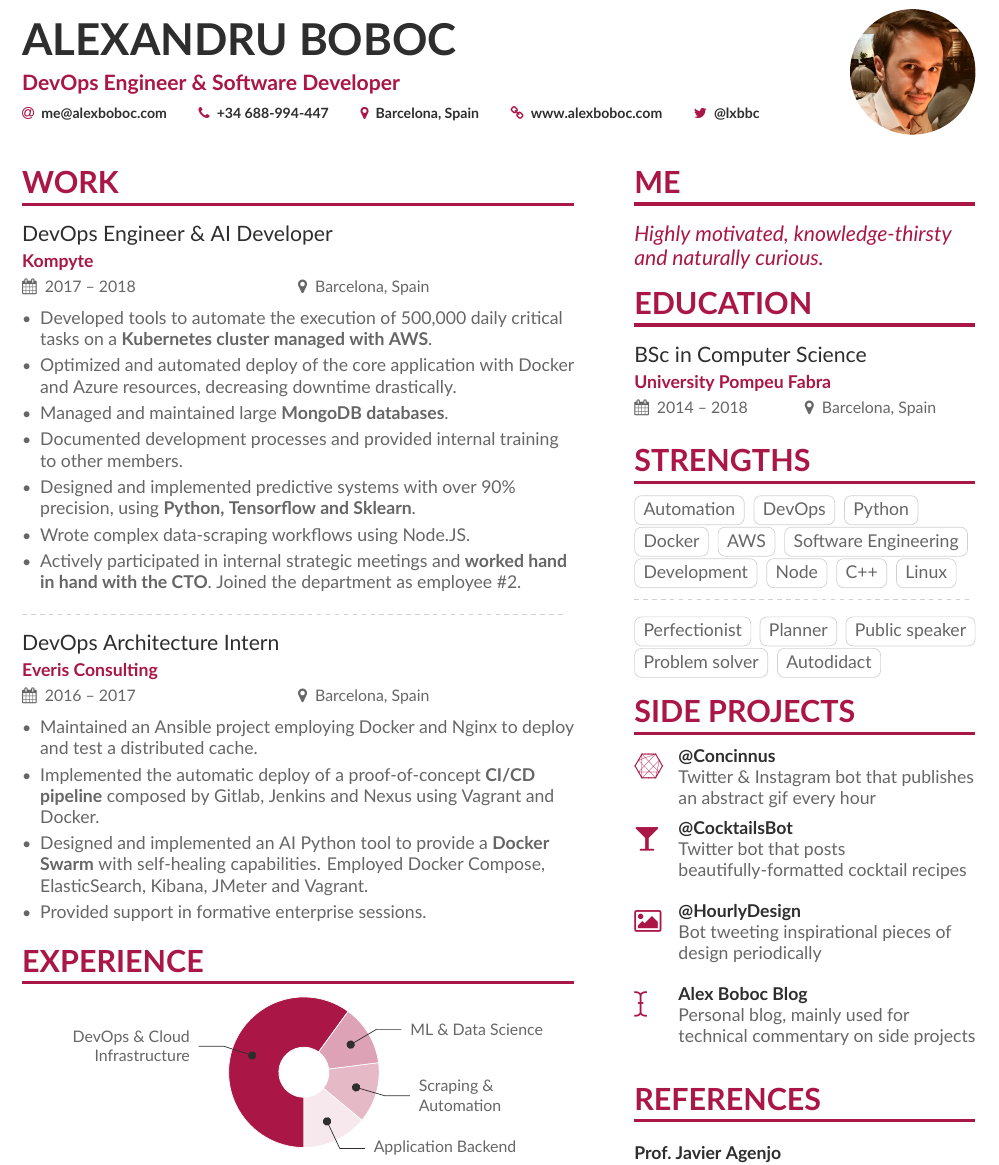
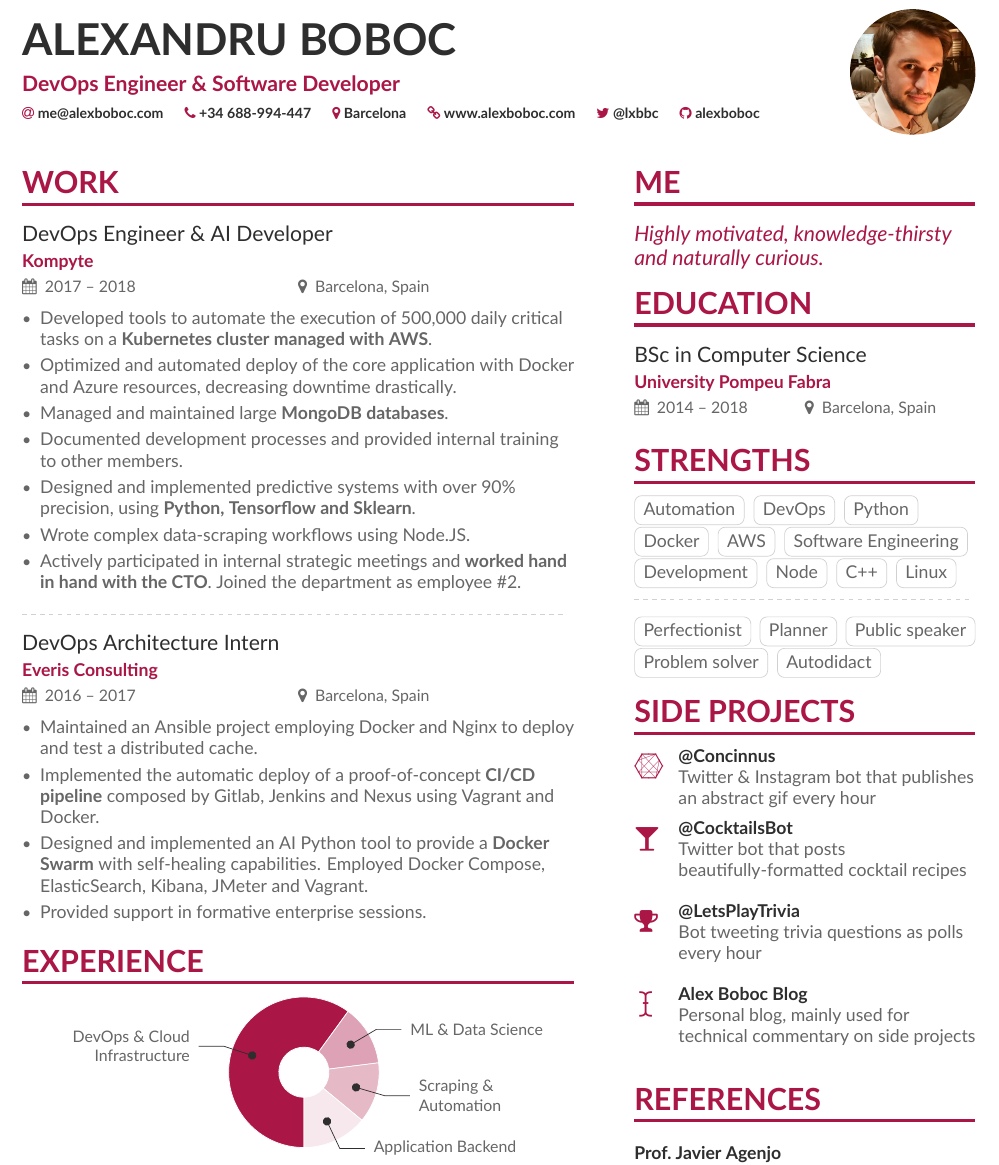
Before and after one commit to latexstudio/AlexBobocCV, a LaTeX CV (main.tex, which reads altacv.cls, sidebar.tex): part of the page, cut so that both start at the same text. Compiled offline with XeLaTeX.

Commit message:
Added Github reference, swapped @HourlyDesign for @LetsPlayTrivia in projects section

```diff
--- a/altacv.cls
+++ b/altacv.cls
@@ -70,7 +70,7 @@
 \newcommand{\orcidsymbol}{\aiOrcid}
 \newcommand{\mailsymbol}{\faEnvelope}
 
-\newcommand{\printinfo}[2]{\mbox{\textcolor{accent}{#1}\hspace{0.5em}#2\hspace{2em}}}
+\newcommand{\printinfo}[2]{\mbox{\textcolor{accent}{#1}\hspace{0.25em}#2\hspace{1.25em}}}
 
 \newcommand{\name}[1]{\def\@name{#1}}
 \newcommand{\tagline}[1]{\def\@tagline{#1}}
--- a/main.tex
+++ b/main.tex
@@ -29,11 +29,11 @@
   \email{\href{mailto:me@alexboboc.com}{me@alexboboc.com}}
   \phone{+34 688-994-447}
 % \mailaddress{1230 East Alexander Ave, Merced, CA 95340}
-  \location{Barcelona, Spain}
+  \location{Barcelona}
   \homepage{\href{http://www.alexboboc.com}{www.alexboboc.com}}
   \twitter{\href{https://twitter.com/lxbbc}{@lxbbc}}
 % \linkedin{linkedin.com/in/alexboboc}
-% \github{}
+ \github{\href{https://github.com/alexboboc}{alexboboc}}
 }
 
 \begin{adjustwidth}{}{-8cm}
--- a/sidebar.tex
+++ b/sidebar.tex
@@ -33,9 +33,9 @@ Highly motivated, knowledge-thirsty and naturally curious.
 \divider
 \cvachievement{\faGlass}{\href{https://twitter.com/cocktailsbot}{@CocktailsBot}}{Twitter bot that posts beautifully-formatted cocktail recipes}
 \divider
-\cvachievement{\faImage}{\href{https://twitter.com/hourlydesign}{@HourlyDesign}}{Bot tweeting inspirational pieces of design periodically}
+\cvachievement{\faTrophy}{\href{https://twitter.com/LetsPlayTrivia}{@LetsPlayTrivia}}{Bot tweeting trivia questions as polls every hour}
 \divider
-\cvachievement{\faICursor}{\href{http://blog.alexboboc.com}{Alex Boboc Blog}}{Personal blog, mainly used for technical commentary on side projects}
+\cvachievement{\hspace{1mm}\faICursor}{\href{http://blog.alexboboc.com}{Alex Boboc Blog}}{Personal blog, mainly used for technical commentary on side projects}
 
 \cvsection{References}
 
```
Also changed, not shown: main.pdf.
